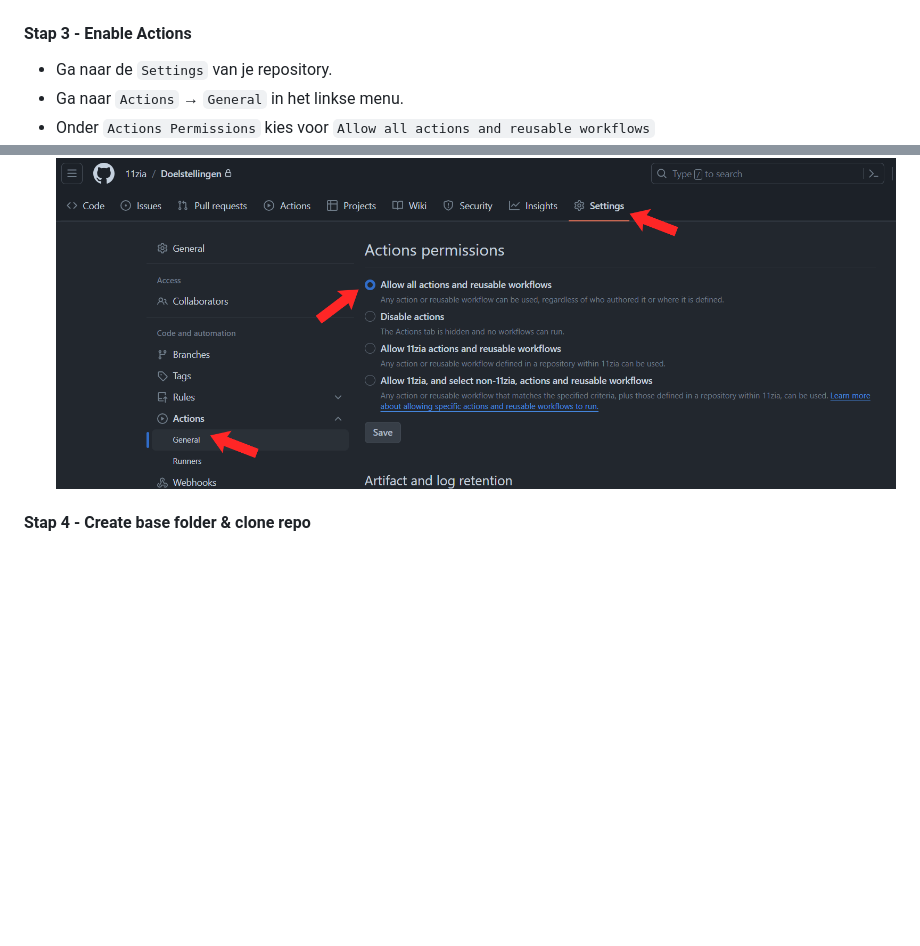
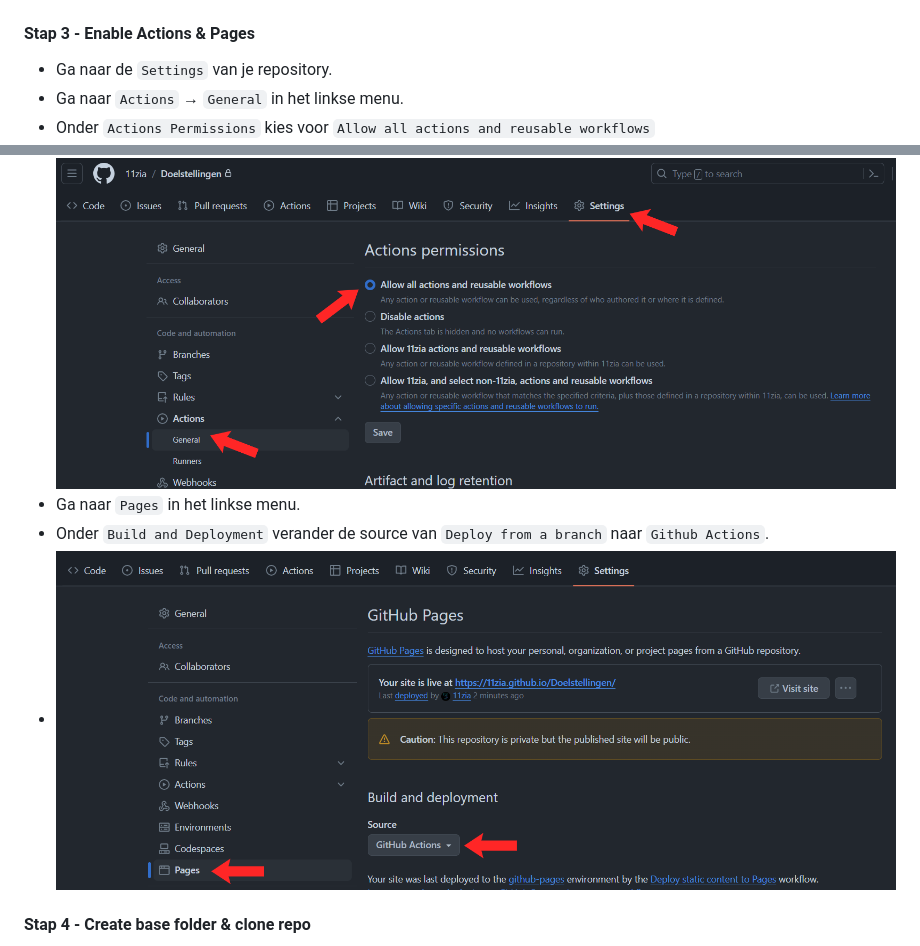
Before and after one commit to Thomas-More-Digital-Innovation/2324-DI-Doelstellingen, a Markdown page: README.md, 2 parts joined by grey strips. Drawn GitHub-style; pictures changed too: assets/README/enablePages.png (added); blank space fills up the shorter version.

Commit message:
revert workflow & update readme

```diff
--- a/README.md
+++ b/README.md
@@ -23,13 +23,16 @@
 - 4 - Klik op `Begin import`.
 - ![copy repo](assets/README/copyRepo.png)
 
-#### Stap 3 - Enable Actions
+#### Stap 3 - Enable Actions & Pages
 
 - Ga naar de `Settings` van je repository.
 - Ga naar `Actions` &rarr; `General` in het linkse menu.
 - Onder `Actions Permissions` kies voor `Allow all actions and reusable workflows`
 - Klik op `Save`.
   ![enable actions](assets/README/enableActions.png)
+- Ga naar `Pages` in het linkse menu.
+- Onder `Build and Deployment` verander de source van `Deploy from a branch` naar `Github Actions`.
+- ![enable pages](assets/README/enablePages.png)
 
 #### Stap 4 - Create base folder & clone repo
 
```
Also changed, not shown: 1 other file.
